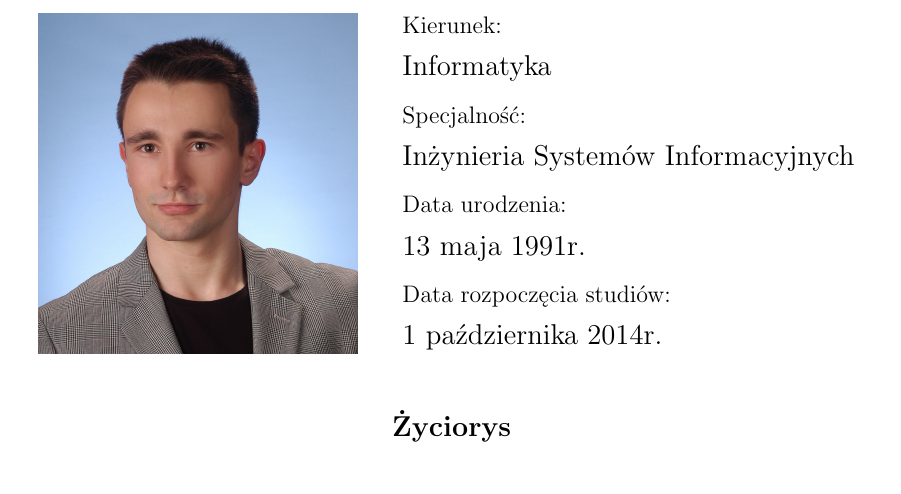
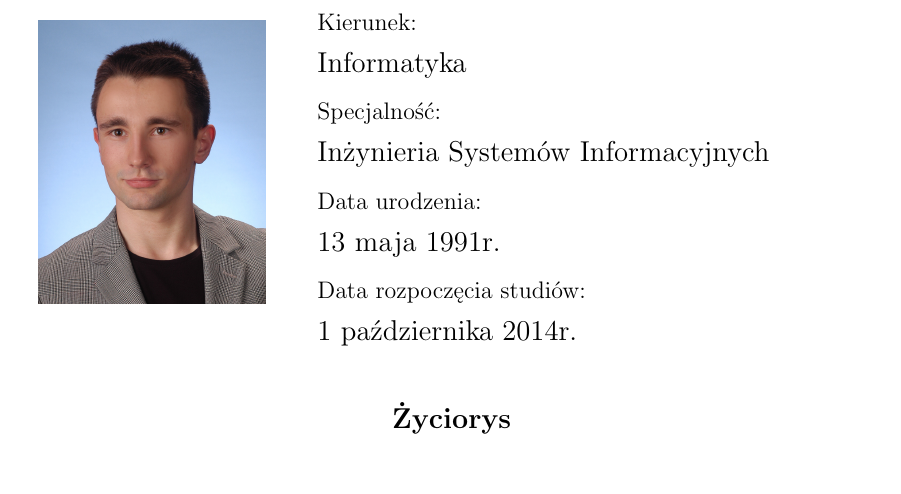
Before and after one commit to nme01/mgr-tex, a LaTeX thesis (tex/main.tex, which reads tex/zyciorys.tex): part of page 3 of 64, cut so that both start at the same text. Compiled offline with pdfLaTeX.

Commit message:
Przycięto zdjęcie do odpowiednich rozmiarów. Poprawiono odstępy w życiorysie.

```diff
--- a/tex/zyciorys.tex
+++ b/tex/zyciorys.tex
@@ -1,7 +1,8 @@
 \newpage\thispagestyle{empty}
-  \begin{tabular}{p{6cm} p{8cm}}
-      \begin{minipage}{7cm}
-      \includegraphics[height=6cm, keepaspectratio]{img/author-photo.jpg}
+  \begin{tabular}{p{4.5cm} p{8cm}}
+      \begin{minipage}{4.5cm}
+           \vspace{-\baselineskip}
+           \includegraphics[height=5cm, width=4cm]{img/author-photo.jpg}
       \end{minipage}
       &
       \begin{minipage}{8cm}
```
Also changed, not shown: img/author-photo.jpg. Lines whose indentation alone changed are shown as unchanged.
